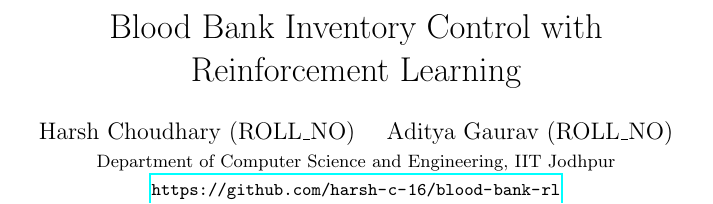
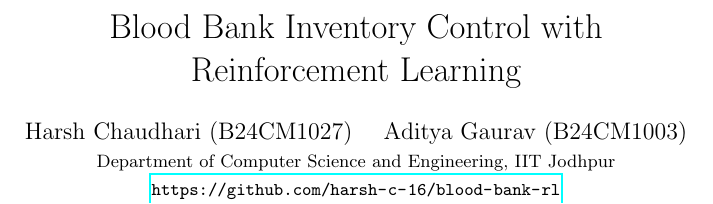
Before and after one commit to harsh-c-16/blood-bank-rl, a LaTeX paper (report/main.tex): part of one column of page 1 of 3, cut so that both start at the same text. Compiled offline with pdfLaTeX.

Commit message:
report: add author names and roll numbers

```diff
--- a/report/main.tex
+++ b/report/main.tex
@@ -10,7 +10,7 @@
 
 \title{Blood Bank Inventory Control with\\Reinforcement Learning}
 \author{
-  Harsh Choudhary (ROLL\_NO) \quad Aditya Gaurav (ROLL\_NO)\\
+  Harsh Chaudhari (B24CM1027) \quad Aditya Gaurav (B24CM1003)\\
   \small Department of Computer Science and Engineering, IIT Jodhpur\\
   \small \url{https://github.com/harsh-c-16/blood-bank-rl}
 }
```
Also changed, not shown: report/report.pdf.
